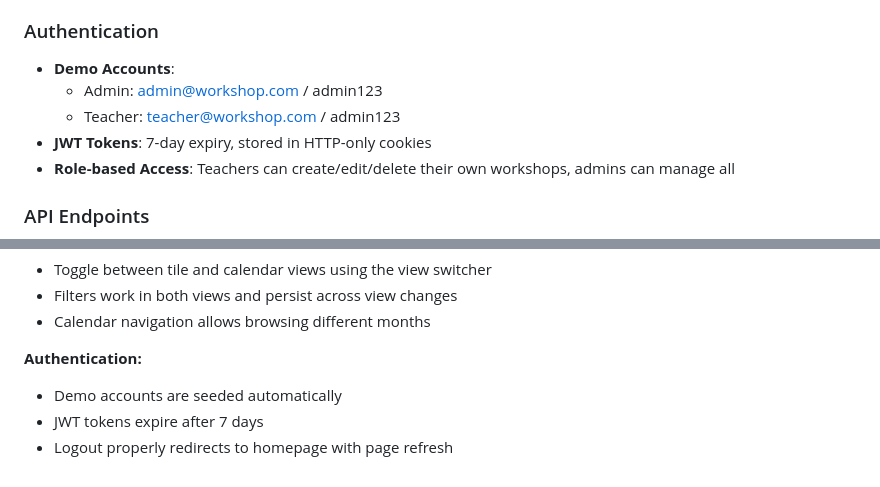
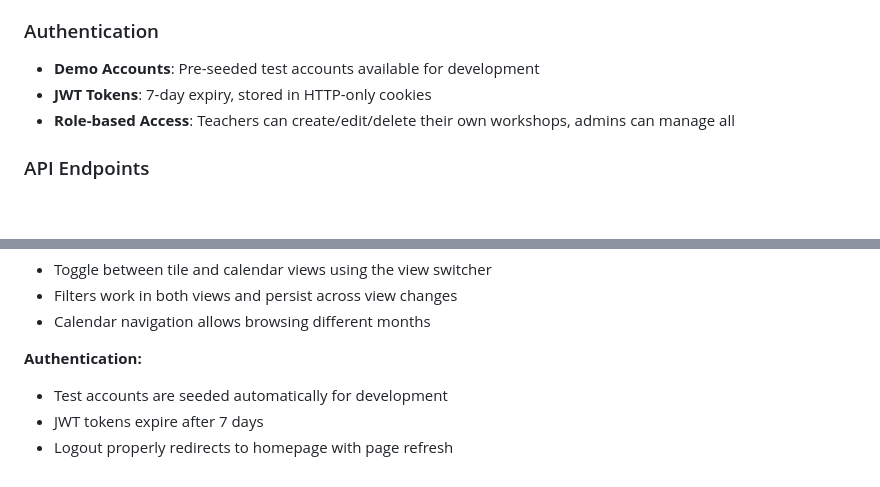
Before and after one commit to pimwillems/fed-workshop-planner, a Markdown page: CLAUDE.md, 2 parts joined by grey strips. GitHub-like rendering; blank space fills up the shorter version.

Commit message:
Remove public demo account credentials from documentation
- Removed specific demo account emails and passwords from README.md
- Updated CLAUDE.md to reference demo accounts generically
- Maintains demo functionality while improving security
- Credentials still available in seed script for development

🤖 Generated with [Claude Code](https://claude.ai/code)

Co-Authored-By: Claude <noreply@anthropic.com>

```diff
--- a/CLAUDE.md
+++ b/CLAUDE.md
@@ -71,9 +71,7 @@ The app uses CSS custom properties for consistent theming:
 - **Responsive**: Mobile-first approach with flexible layouts
 
 ### Authentication
-- **Demo Accounts**:
-  - Admin: admin@workshop.com / admin123
-  - Teacher: teacher@workshop.com / admin123
+- **Demo Accounts**: Pre-seeded test accounts available for development
 - **JWT Tokens**: 7-day expiry, stored in HTTP-only cookies
 - **Role-based Access**: Teachers can create/edit/delete their own workshops, admins can manage all
 
@@ -156,6 +154,6 @@ The app is deployed on Render with PostgreSQL database. It's also compatible wit
 - Calendar navigation allows browsing different months
 
 **Authentication:**
-- Demo accounts are seeded automatically
+- Test accounts are seeded automatically for development
 - JWT tokens expire after 7 days
 - Logout properly redirects to homepage with page refresh
```
Also changed, not shown: README.md (+0 -7 lines).
